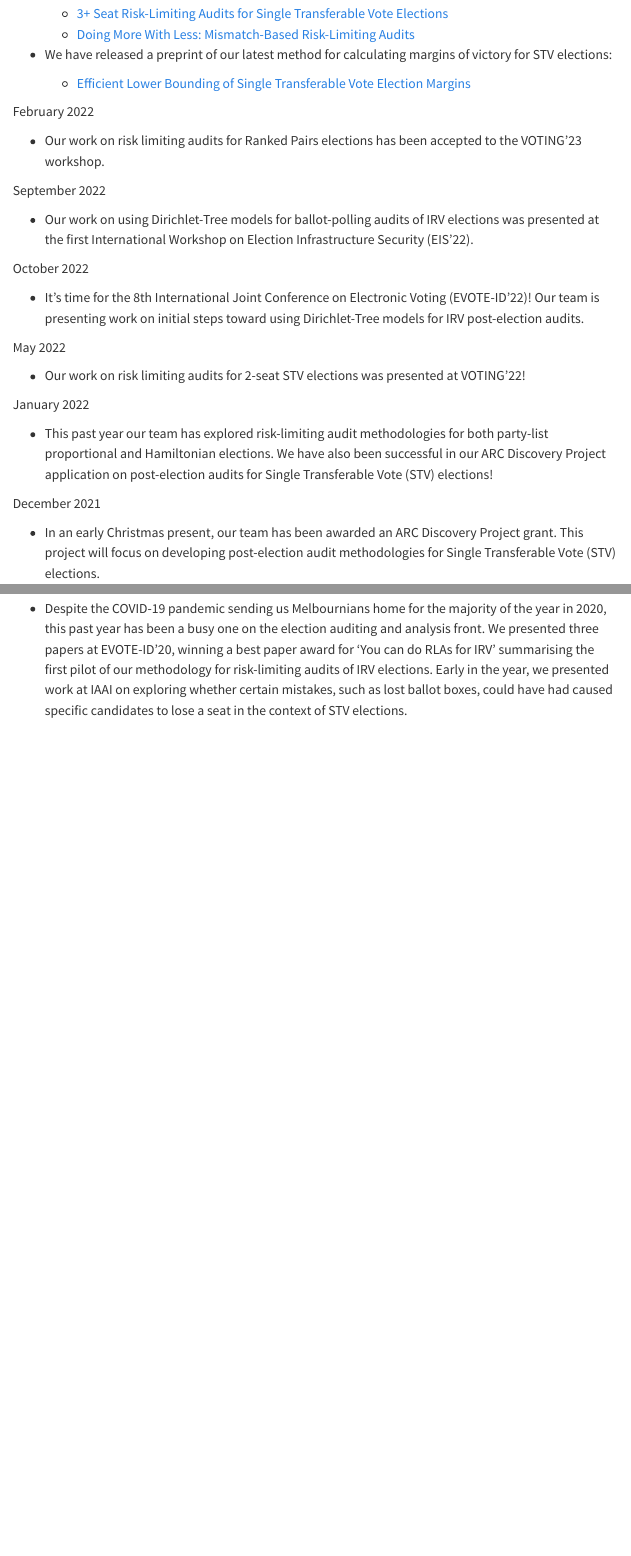
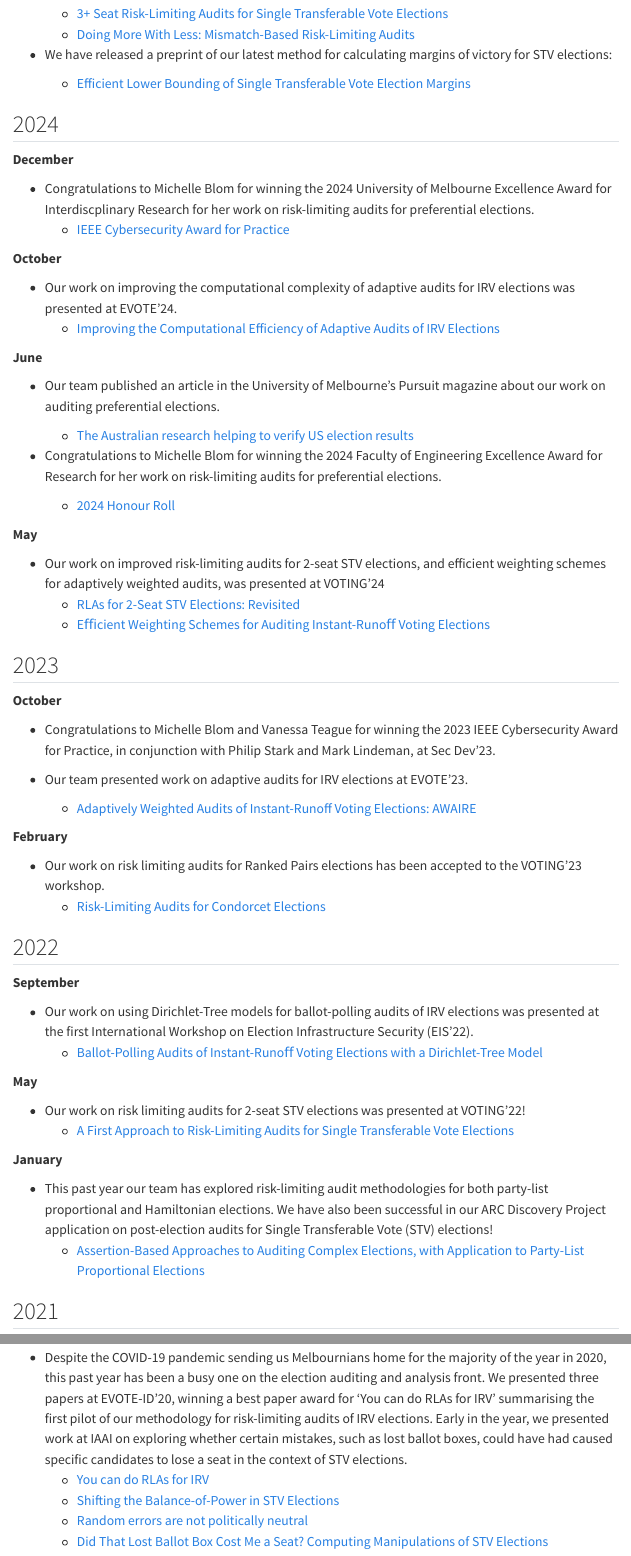
Before and after one commit to AuCREST/AuCREST.github.io, a Quarto document (news.qmd): the page in a window 1100 px wide, from 140 px down before the commit and from 200 px down after it, so that both start at the same text, and a second part further down, joined at a grey line. Rendered offline with R 4.5, knitr and Pandoc in place of Quarto, with nearby package versions; menus at the side of the page are left out.

Commit message:
Rearranged research topics; updated news with 2023-2024 news items

```diff
--- a/news.qmd
+++ b/news.qmd
@@ -17,34 +19,87 @@ March 2025
     - [Efficient Lower Bounding of Single Transferable Vote Election
       Margins](https://arxiv.org/abs/2501.14847)
 
+## 2024
 
-February 2022
+**December**
+
+- Congratulations to Michelle Blom for winning the 2024 University of Melbourne
+  Excellence Award for Interdiscplinary Research for her work on risk-limiting
+audits for preferential elections.
+    - [IEEE Cybersecurity Award for Practice](https://secdev.ieee.org/2023/awardees/)
+
+**October**
+
+- Our work on improving the computational complexity of adaptive audits for IRV
+  elections was presented at EVOTE'24.
+    - [Improving the Computational Efficiency of Adaptive Audits of IRV Elections](https://library.oapen.org/bitstream/handle/20.500.12657/93864/978-3-031-72244-8.pdf?sequence=1#page=48)
+
+**June**
+
+- Our team published an article in the University of Melbourne's Pursuit
+  magazine about our work on auditing preferential elections.
+    - [The Australian research helping to verify US election results](https://pursuit.unimelb.edu.au/articles/the-australian-research-helping-to-verify-us-election-outcomes)
+
+- Congratulations to Michelle Blom for winning the 2024 Faculty of Engineering
+  Excellence Award for Research for her work on risk-limiting audits for
+preferential elections.
+
+    - [2024 Honour Roll](https://eng.unimelb.edu.au/about/feit-excellence-awards/honour-roll/2024-honour-roll)
+
+**May**
+
+- Our work on improved risk-limiting audits for 2-seat STV elections, and
+  efficient weighting schemes for adaptively weighted audits, was
+  presented at VOTING'24
+    - [RLAs for 2-Seat STV Elections: Revisited](https://arxiv.org/pdf/2402.03707)
+    - [Eﬃcient Weighting Schemes for Auditing
+Instant-Runoﬀ Voting Elections](https://fc24.ifca.ai/voting/papers/Voting24_Efficient_Weighting_Schemes_for_Auditing_Instant-Runoff_Voting_Elections_EKEtAl.pdf)
+
+## 2023
+
+**October**
+
+- Congratulations to Michelle Blom and Vanessa Teague for winning the 2023 IEEE
+  Cybersecurity Award for Practice, in conjunction with Philip Stark and Mark
+Lindeman, at Sec Dev'23.
+
+- Our team presented work on adaptive audits for IRV elections at EVOTE'23.
+    - [Adaptively Weighted Audits of Instant-Runoff Voting Elections: AWAIRE](https://library.oapen.org/bitstream/handle/20.500.12657/76758/978-3-031-43756-4.pdf?sequence=1#page=46)
+
+**February**
 
 - Our work on risk limiting audits for Ranked Pairs elections has been
 accepted to the VOTING'23 workshop.
+    - [Risk-Limiting Audits for Condorcet Elections](https://arxiv.org/pdf/2303.10509)
 
-September 2022
+
+## 2022
+
+
+**September**
 
 - Our work on using Dirichlet-Tree models for ballot-polling audits
 of IRV elections was presented at the first International Workshop on
 Election Infrastructure Security (EIS'22).
+    - [Ballot-Polling Audits of Instant-Runoﬀ Voting
+Elections with a Dirichlet-Tree Model](https://arxiv.org/pdf/2209.03881)
 
-October 2022
 
-- It's time for the 8th International Joint Conference on Electronic
-Voting (EVOTE-ID'22)! Our team is presenting work on initial steps toward
-using Dirichlet-Tree models for IRV post-election audits.
-
-May 2022
+**May**
 
 - Our work on risk limiting audits for 2-seat STV elections was
 presented at VOTING'22!
+    - [A First Approach to Risk-Limiting Audits for
+Single Transferable Vote Elections](https://arxiv.org/pdf/2112.09921)
 
-January 2022
+**January**
 
 - This past year our team has explored risk-limiting audit
 methodologies for both party-list proportional and Hamiltonian elections. We
 have also been successful in our ARC Discovery Project application on post-election
 audits for Single Transferable Vote (STV) elections!
+    - [Assertion-Based Approaches to Auditing
+Complex Elections, with Application to
+Party-List Proportional Elections](https://arxiv.org/pdf/2107.11903)
 
-December 2021
+## 2021
@@ -63,3 +120,7 @@ our methodology for risk-limiting audits of IRV elections. Early in the year, we
 presented work at IAAI on exploring whether certain mistakes, such as lost ballot
 boxes, could have had caused specific candidates to lose a seat in the context
 of STV elections.
+    - [You can do RLAs for IRV](https://arxiv.org/pdf/2004.00235)
+    - [Shifting the Balance-of-Power in STV Elections](https://www.researchgate.net/profile/David-Duenas-Cid/publication/344471755_Fifth_International_Joint_Conference_on_Electronic_Voting_-_E-Vote-ID_2020_-_Taltech_Press_Proceedings/links/5f7ae77b458515b7cf67a30f/Fifth-International-Joint-Conference-on-Electronic-Voting-E-Vote-ID-2020-Taltech-Press-Proceedings.pdf#page=17)
+    - [Random errors are not politically neutral](https://arxiv.org/pdf/2007.00854)
+    - [Did That Lost Ballot Box Cost Me a Seat? Computing Manipulations of STV Elections](https://ojs.aaai.org/index.php/AAAI/article/view/7029)
```
Also changed, not shown: people/current/blom-michelle/index.qmd (added, +15 -0 lines), research.qmd (+27 -20 lines), news.qmd (8 more changed lines), 1 other file.
